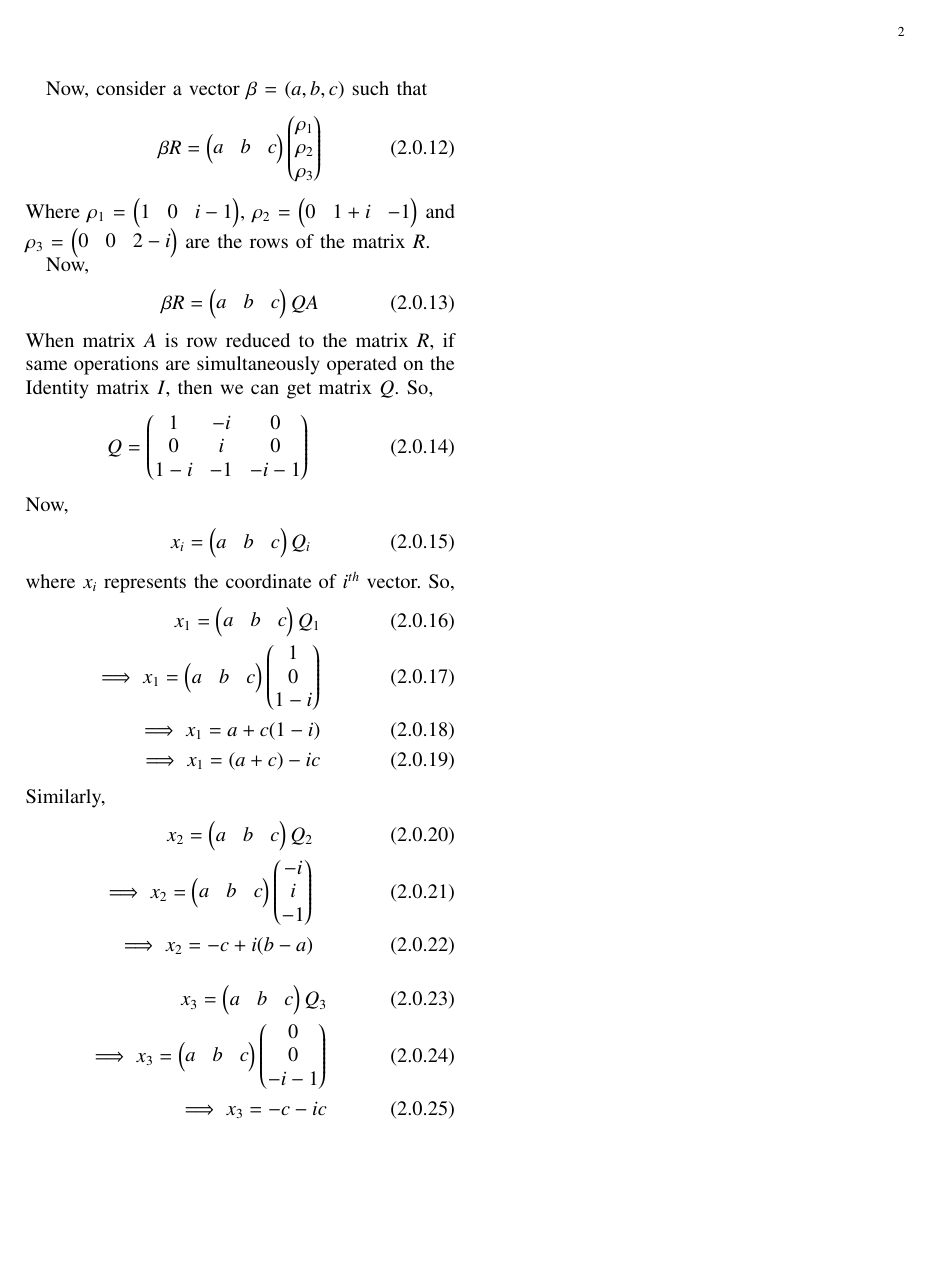
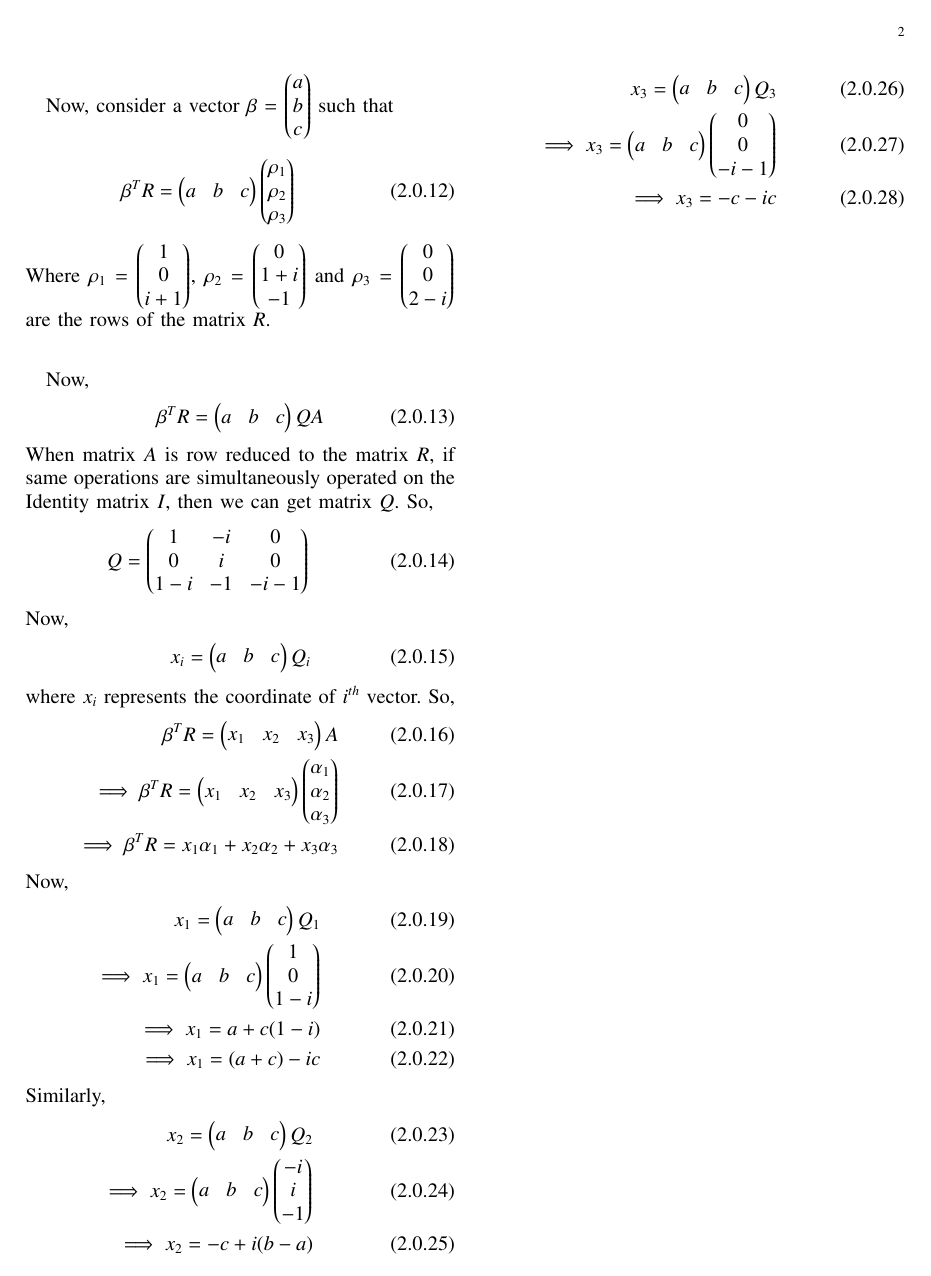
Before and after one commit to JayatiD93/EE5609_Assignment_11, a LaTeX paper (document15.tex): page 2 of 2. Compiled offline with pdfLaTeX.

Commit message:
2nd commit

```diff
--- a/document15.tex
+++ b/document15.tex
@@ -240,13 +240,13 @@ As $C_1,C_2,C_3 \neq 0$, so $\vec{\alpha_1}$,$\vec{\alpha_2}$ and $\vec{\alpha_3
 
-Now, consider a vector $\beta$ = $(a,b,c)$ such that
+Now, consider a vector $\beta$ = $\myvec{a\\b\\c}$ such that
 \begin{align}
-\beta R = \myvec{a & b & c}\myvec{\rho_1\\\rho_2\\\rho_3}
+\beta^T R = \myvec{a & b & c}\myvec{\rho_1\\\rho_2\\\rho_3}
 \end{align}
-Where $\rho_1$ = $\myvec{1 & 0 & i-1}$, $\rho_2$ = $\myvec{0 & 1+i & -1}$ and $\rho_3$ = $\myvec{0 & 0 & 2-i}$ are the rows of the matrix $R$.
+Where $\rho_1$ = $\myvec{1\\0\\i+1}$, $\rho_2$ = $\myvec{0\\1+i\\-1}$ and $\rho_3$ = $\myvec{0\\0\\2-i}$ are the rows of the matrix $R$.
 
 Now,
 \begin{align}
-\beta R = \myvec{a & b & c}Q A
+\beta^T R = \myvec{a & b & c}Q A
 \end{align}
 When matrix $A$ is row reduced to the matrix $R$, if same operations are simultaneously operated on the Identity matrix $I$, then we can get matrix $Q$. So,
 \begin{align}
@@ -257,6 +257,12 @@ Now,
 x_i = \myvec{a & b & c}Q_i
 \end{align}
 where $x_i$ represents the coordinate of $i^{th}$ vector. So,
+\begin{align}
+\beta^T R = \myvec{x_1 & x_2 & x_3} A\\
+\implies \beta^T R = \myvec{x_1 & x_2 & x_3} \myvec{\alpha_1\\\alpha_2\\\alpha_3}\\
+\implies \beta^T R = x_1\alpha_1 + x_2\alpha_2+x_3\alpha_3
+\end{align}
+Now,
 \begin{align}
 x_1 = \myvec{a & b & c}Q_1\\
 \implies x_1 = \myvec{a & b & c} \myvec{1\\0\\1-i}\\
```
Also changed, not shown: document15.pdf, document15.tex (6 more changed lines).
